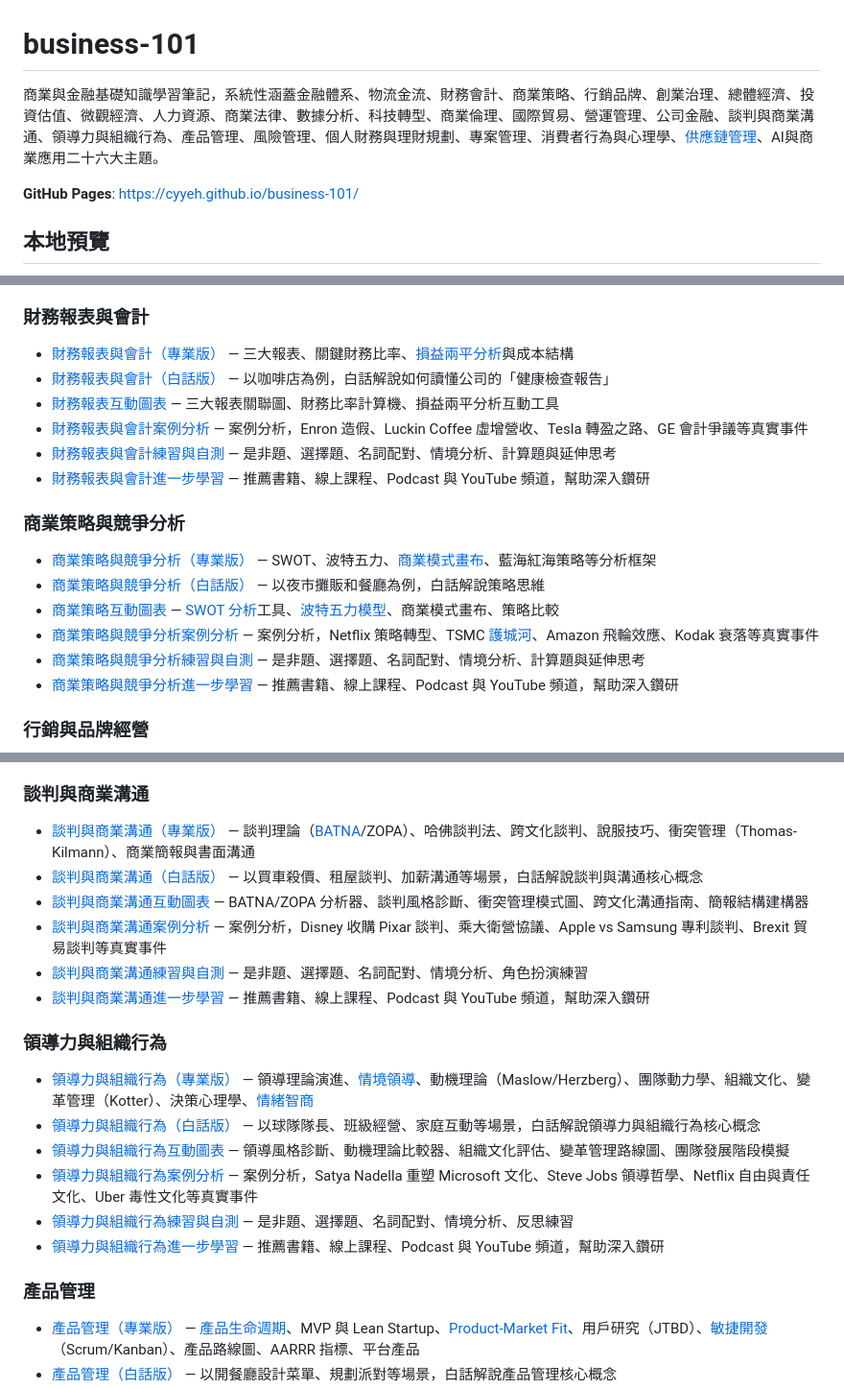
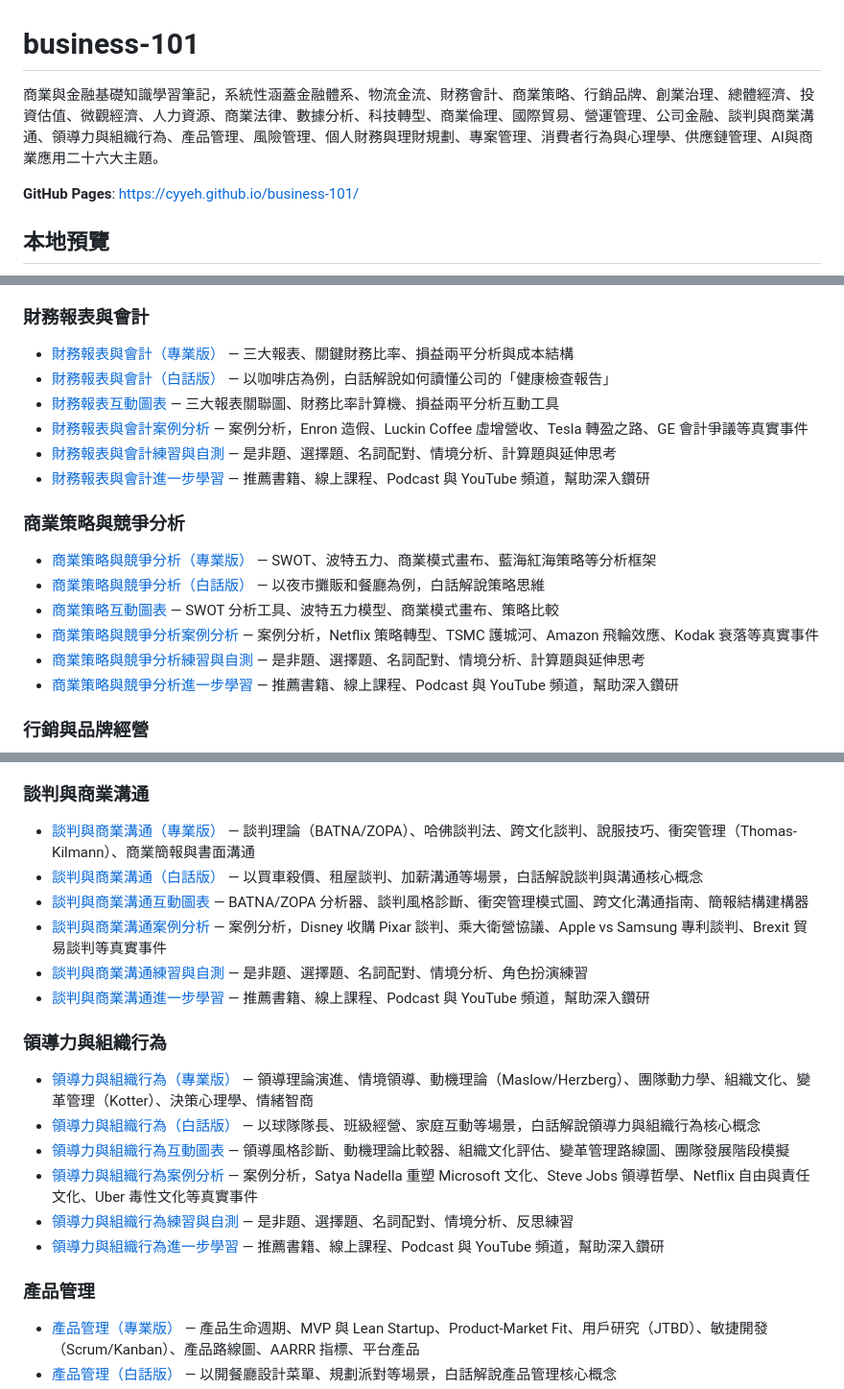
Before and after one commit to cyyeh/business-101, a Markdown page: README.md, 3 parts joined by grey strips. Shown at 96% size. GitHub-like rendering.

```diff
--- a/README.md
+++ b/README.md
@@ -1,6 +1,6 @@
 # business-101
 
-商業與金融基礎知識學習筆記，系統性涵蓋金融體系、物流金流、財務會計、商業策略、行銷品牌、創業治理、總體經濟、投資估值、微觀經濟、人力資源、商業法律、數據分析、科技轉型、商業倫理、國際貿易、營運管理、公司金融、談判與商業溝通、領導力與組織行為、產品管理、風險管理、個人財務與理財規劃、專案管理、消費者行為與心理學、[供應鏈管理](物流與金流體系/物流金流體系_專業版.md)、AI與商業應用二十六大主題。
+商業與金融基礎知識學習筆記，系統性涵蓋金融體系、物流金流、財務會計、商業策略、行銷品牌、創業治理、總體經濟、投資估值、微觀經濟、人力資源、商業法律、數據分析、科技轉型、商業倫理、國際貿易、營運管理、公司金融、談判與商業溝通、領導力與組織行為、產品管理、風險管理、個人財務與理財規劃、專案管理、消費者行為與心理學、供應鏈管理、AI與商業應用二十六大主題。
 
 **GitHub Pages**: https://cyyeh.github.io/business-101/
 
@@ -34,7 +34,7 @@ make serve
 
 ### 財務報表與會計
 
-- [財務報表與會計（專業版）](財務報表與會計/財務報表與會計_專業版.md) — 三大報表、關鍵財務比率、[損益兩平分析](財務報表與會計/財務報表與會計_專業版.md)與成本結構
+- [財務報表與會計（專業版）](財務報表與會計/財務報表與會計_專業版.md) — 三大報表、關鍵財務比率、損益兩平分析與成本結構
 - [財務報表與會計（白話版）](財務報表與會計/財務報表與會計_白話版.md) — 以咖啡店為例，白話解說如何讀懂公司的「健康檢查報告」
 - [財務報表互動圖表](財務報表與會計/財務報表與會計_互動圖表.html) — 三大報表關聯圖、財務比率計算機、損益兩平分析互動工具
 - [財務報表與會計案例分析](財務報表與會計/財務報表與會計_案例分析.md) — 案例分析，Enron 造假、Luckin Coffee 虛增營收、Tesla 轉盈之路、GE 會計爭議等真實事件
@@ -43,10 +43,10 @@ make serve
 
 ### 商業策略與競爭分析
 
-- [商業策略與競爭分析（專業版）](商業策略與競爭分析/商業策略與競爭分析_專業版.md) — SWOT、波特五力、[商業模式畫布](商業策略與競爭分析/商業策略與競爭分析_專業版.md)、藍海紅海策略等分析框架
+- [商業策略與競爭分析（專業版）](商業策略與競爭分析/商業策略與競爭分析_專業版.md) — SWOT、波特五力、商業模式畫布、藍海紅海策略等分析框架
 - [商業策略與競爭分析（白話版）](商業策略與競爭分析/商業策略與競爭分析_白話版.md) — 以夜市攤販和餐廳為例，白話解說策略思維
-- [商業策略互動圖表](商業策略與競爭分析/商業策略與競爭分析_互動圖表.html) — [SWOT 分析](商業策略與競爭分析/商業策略與競爭分析_專業版.md)工具、[波特五力模型](商業策略與競爭分析/商業策略與競爭分析_專業版.md)、商業模式畫布、策略比較
-- [商業策略與競爭分析案例分析](商業策略與競爭分析/商業策略與競爭分析_案例分析.md) — 案例分析，Netflix 策略轉型、TSMC [護城河](商業策略與競爭分析/商業策略與競爭分析_專業版.md)、Amazon 飛輪效應、Kodak 衰落等真實事件
+- [商業策略互動圖表](商業策略與競爭分析/商業策略與競爭分析_互動圖表.html) — SWOT 分析工具、波特五力模型、商業模式畫布、策略比較
+- [商業策略與競爭分析案例分析](商業策略與競爭分析/商業策略與競爭分析_案例分析.md) — 案例分析，Netflix 策略轉型、TSMC 護城河、Amazon 飛輪效應、Kodak 衰落等真實事件
 - [商業策略與競爭分析練習與自測](商業策略與競爭分析/商業策略與競爭分析_練習與自測.md) — 是非題、選擇題、名詞配對、情境分析、計算題與延伸思考
 - [商業策略與競爭分析進一步學習](商業策略與競爭分析/商業策略與競爭分析_進一步學習.md) — 推薦書籍、線上課程、Podcast 與 YouTube 頻道，幫助深入鑽研
 
@@ -169,7 +169,7 @@ make serve
 
 ### 談判與商業溝通
 
-- [談判與商業溝通（專業版）](談判與商業溝通/談判與商業溝通_專業版.md) — 談判理論（[BATNA](談判與商業溝通/談判與商業溝通_專業版.md)/ZOPA）、哈佛談判法、跨文化談判、說服技巧、衝突管理（Thomas-Kilmann）、商業簡報與書面溝通
+- [談判與商業溝通（專業版）](談判與商業溝通/談判與商業溝通_專業版.md) — 談判理論（BATNA/ZOPA）、哈佛談判法、跨文化談判、說服技巧、衝突管理（Thomas-Kilmann）、商業簡報與書面溝通
 - [談判與商業溝通（白話版）](談判與商業溝通/談判與商業溝通_白話版.md) — 以買車殺價、租屋談判、加薪溝通等場景，白話解說談判與溝通核心概念
 - [談判與商業溝通互動圖表](談判與商業溝通/談判與商業溝通_互動圖表.html) — BATNA/ZOPA 分析器、談判風格診斷、衝突管理模式圖、跨文化溝通指南、簡報結構建構器
 - [談判與商業溝通案例分析](談判與商業溝通/談判與商業溝通_案例分析.md) — 案例分析，Disney 收購 Pixar 談判、乘大衛營協議、Apple vs Samsung 專利談判、Brexit 貿易談判等真實事件
@@ -178,7 +178,7 @@ make serve
 
 ### 領導力與組織行為
 
-- [領導力與組織行為（專業版）](領導力與組織行為/領導力與組織行為_專業版.md) — 領導理論演進、[情境領導](領導力與組織行為/領導力與組織行為_專業版.md)、動機理論（Maslow/Herzberg）、團隊動力學、組織文化、變革管理（Kotter）、決策心理學、[情緒智商](領導力與組織行為/領導力與組織行為_專業版.md)
+- [領導力與組織行為（專業版）](領導力與組織行為/領導力與組織行為_專業版.md) — 領導理論演進、情境領導、動機理論（Maslow/Herzberg）、團隊動力學、組織文化、變革管理（Kotter）、決策心理學、情緒智商
 - [領導力與組織行為（白話版）](領導力與組織行為/領導力與組織行為_白話版.md) — 以球隊隊長、班級經營、家庭互動等場景，白話解說領導力與組織行為核心概念
 - [領導力與組織行為互動圖表](領導力與組織行為/領導力與組織行為_互動圖表.html) — 領導風格診斷、動機理論比較器、組織文化評估、變革管理路線圖、團隊發展階段模擬
 - [領導力與組織行為案例分析](領導力與組織行為/領導力與組織行為_案例分析.md) — 案例分析，Satya Nadella 重塑 Microsoft 文化、Steve Jobs 領導哲學、Netflix 自由與責任文化、Uber 毒性文化等真實事件
@@ -187,5 +187,5 @@ make serve
 
 ### 產品管理
 
-- [產品管理（專業版）](產品管理/產品管理_專業版.md) — [產品生命週期](產品管理/產品管理_專業版.md)、MVP 與 Lean Startup、[Product-Market Fit](產品管理/產品管理_專業版.md)、用戶研究（JTBD）、[敏捷開發](產品管理/產品管理_專業版.md)（Scrum/Kanban）、產品路線圖、AARRR 指標、平台產品
+- [產品管理（專業版）](產品管理/產品管理_專業版.md) — 產品生命週期、MVP 與 Lean Startup、Product-Market Fit、用戶研究（JTBD）、敏捷開發（Scrum/Kanban）、產品路線圖、AARRR 指標、平台產品
 - [產品管理（白話版）](產品管理/產品管理_白話版.md) — 以開餐廳設計菜單、規劃派對等場景，白話解說產品管理核心概念
```
Also changed, not shown: other parts of README.md (+24 -24 lines).
